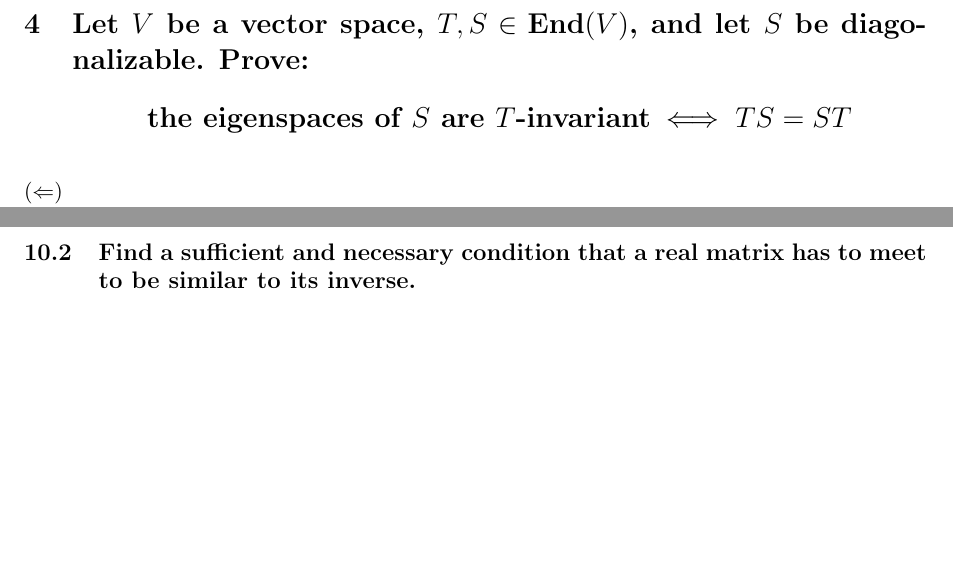
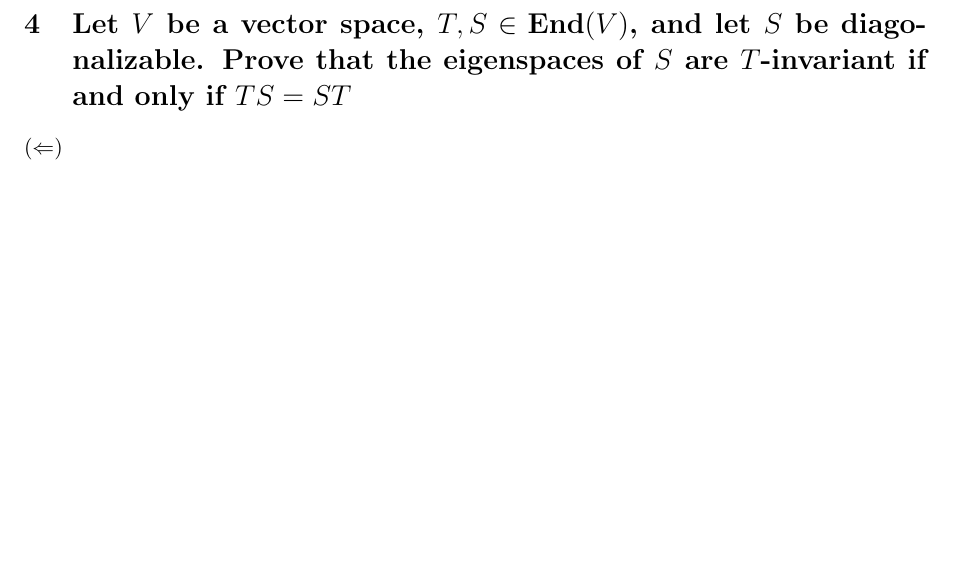
Before and after one commit to yehelip/maths-to-pdfs, a LaTeX document (Linear Algebra 2/practice.tex): two parts of pages 8 and 17 of 59 before the commit and part of page 8 of 58 after it, the two joined at a grey line, cut so that both start at the same text, the shorter picture padded with empty space. Compiled offline with pdfLaTeX.

Commit message:
linear algebra tests

```diff
--- a/Linear Algebra 2/practice.tex
+++ b/Linear Algebra 2/practice.tex
@@ -369,8 +370,8 @@
 	\newpage
 
 	\section{Let $V$ be a vector space, $T,S\in \text{End}(V)$, and let $S$ be
-	diagonalizable. Prove:
-	\[ \text{the eigenspaces of $S$ are $T$-invariant} \iff TS = ST \]}
+	diagonalizable. Prove that the eigenspaces of $S$ are $T$-invariant if
+	and only if $TS = ST$}
 	{$(\Leftarrow)$} \\
 	For any eignenvalue $\lambda$ of $S$:
 	\begin{align*}
@@ -836,15 +837,10 @@
 	From linear algebra $1$ we know that a if $AB=I$ then $BA=I$ which means
 	that we found the inverse of $J_n(\lambda)$:
 	\[
-		J_n(\lambda)^{-1} = \left(\prod_{i=1}^{k}{(I + \lambda^{-2^k}J_n^{2^k}(0))}
+		J_n(\lambda)^{-1} =
+		\left(\prod_{i=1}^{k}{(I + \lambda^{-2^k}J_n^{2^k}(0))}
 		\right)(I - \lambda^{-1}J_n(0))(\lambda^{-1} I)
 	\]
-
-	\newpage
-
-	\subsection{Find a sufficient and necessary condition that a real matrix has to
-	meet to be similar to its inverse.}
-
 
 	\newpage
 
```
Also changed, not shown: Linear Algebra 2/practice.tex (14 more changed lines), 1 other file.
